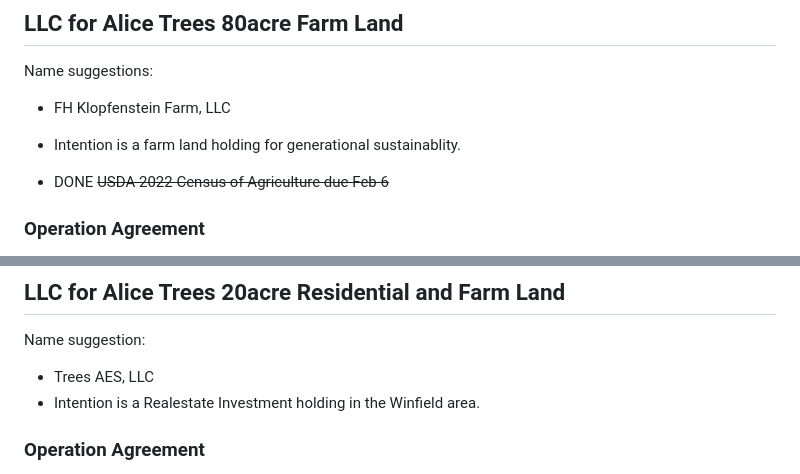
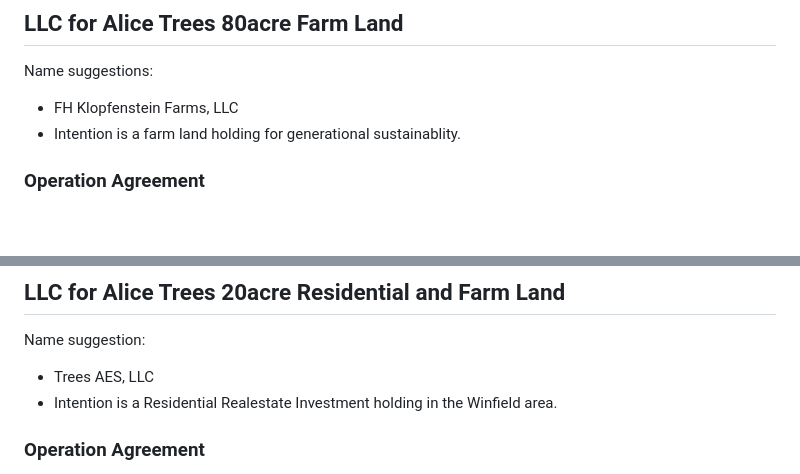
Before and after one commit to christrees/blog, a Markdown page: farm/llc.md, 2 parts joined by grey strips. Drawn GitHub-style; blank space fills up the shorter version.

```diff
--- a/farm/llc.md
+++ b/farm/llc.md
@@ -36,11 +36,8 @@ AHarris@hoganhansen.com
 ## LLC for Alice Trees 80acre Farm Land
 
 Name suggestions:
-- FH Klopfenstein Farm, LLC
+- FH Klopfenstein Farms, LLC
 - Intention is a farm land holding for generational sustainablity.
-
-
-- DONE ~~USDA 2022 Census of Agriculture due Feb 6~~
 
 ### Operation Agreement
 - 3 parnters (Carla, Chris, Carol)
@@ -89,7 +86,7 @@ Name suggestions:
 
 Name suggestion:
 - Trees AES, LLC
-- Intention is a Realestate Investment holding in the Winfield area.
+- Intention is a Residential Realestate Investment holding in the Winfield area.
 
 ### Operation Agreement
 - 3 parnters (Carla, Chris, Carol)
```
